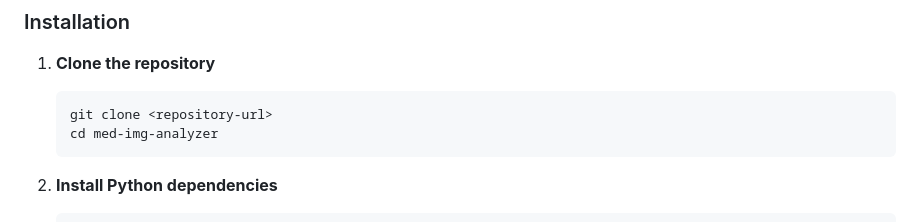
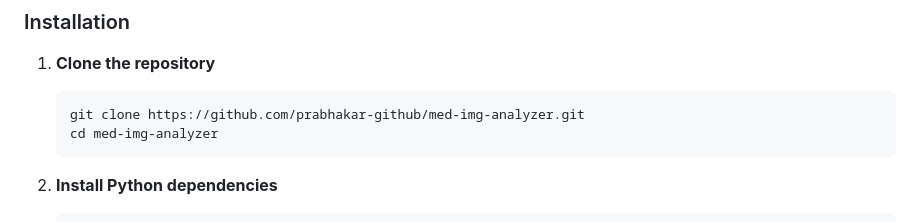
Before and after one commit to prabhakar-github/med-img-analyzer, a Markdown page: README.md, the part around the change. GitHub-like rendering.

````diff
--- a/README.md
+++ b/README.md
@@ -12,7 +12,7 @@
 
 1. **Clone the repository**
    ```bash
-   git clone <repository-url>
+   git clone https://github.com/prabhakar-github/med-img-analyzer.git
    cd med-img-analyzer
    ```
 
````
